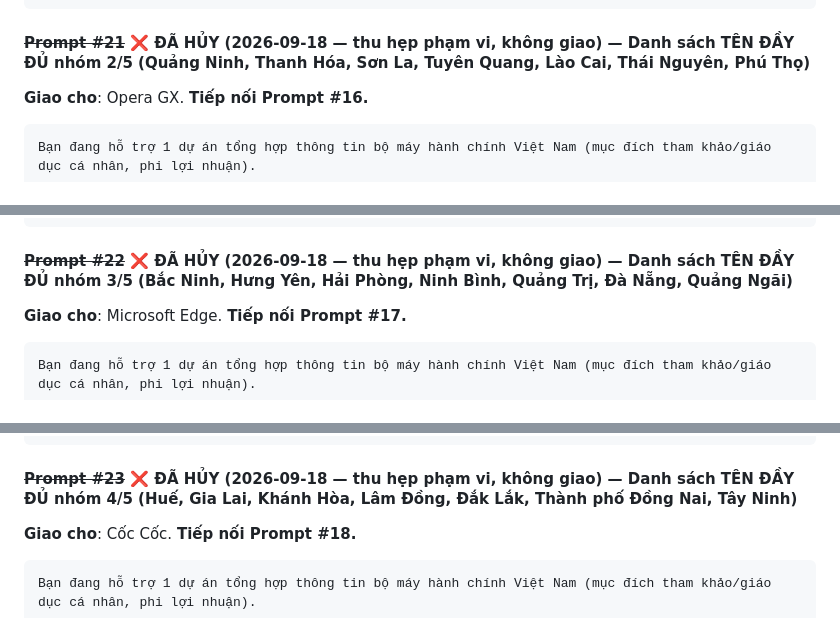
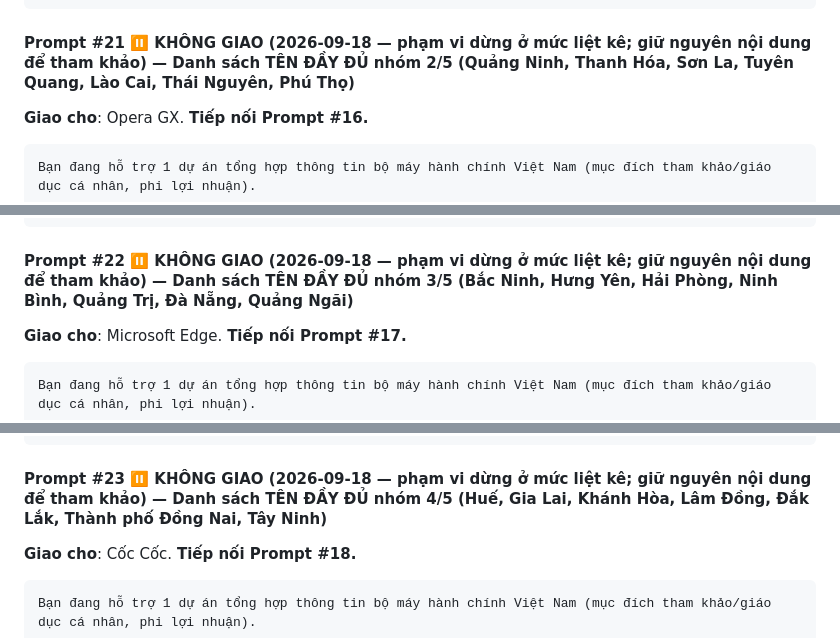
Before and after one commit to haphanhp/sodo-bo-may-hanh-chinh, a Markdown page: Promts-sodobmhc.md, 3 parts joined by grey strips. GitHub-like rendering.

````diff
--- a/Promts-sodobmhc.md
+++ b/Promts-sodobmhc.md
@@ -687,7 +687,7 @@ NHIỆM VỤ: với MỖI tỉnh, tìm và chép lại ĐẦY ĐỦ danh sách t
 YÊU CẦU ĐỊNH DẠNG (bắt buộc): Model dùng: ... / Acc & trình duyệt: ... (bạn tự gán theo quy ước dự án). Với MỖI tỉnh: liệt kê đủ tên (đánh số hoặc xuống dòng từng đơn vị, ghi rõ xã hay phường), + 1 dòng nguồn (link chính xác + ngày truy cập). KHÔNG bịa tên, KHÔNG suy luận/đoán tên. Nếu 1 tỉnh có danh sách QUÁ DÀI để chép hết trong 1 lượt trả lời, CHIA làm nhiều lượt (trả lời tỉnh đó riêng ở tin nhắn tiếp theo trong CÙNG hội thoại này, ghi rõ "tiếp tục tỉnh X") — không bỏ sót, không tóm tắt cho ngắn. Nếu 1 nguồn không liệt kê đủ, thử nguồn khác trước khi bỏ cuộc; nếu vẫn không tìm được đủ tên cho 1 tỉnh cụ thể, ghi rõ "KHÔNG tìm được danh sách đầy đủ, chỉ có: [những gì tìm được]" — không tự chế thêm tên.
 ```
 
-#### ~~Prompt #21~~ ❌ ĐÃ HỦY (2026-09-18 — thu hẹp phạm vi, không giao) — Danh sách TÊN ĐẦY ĐỦ nhóm 2/5 (Quảng Ninh, Thanh Hóa, Sơn La, Tuyên Quang, Lào Cai, Thái Nguyên, Phú Thọ)
+#### Prompt #21 ⏸ KHÔNG GIAO (2026-09-18 — phạm vi dừng ở mức liệt kê; giữ nguyên nội dung để tham khảo) — Danh sách TÊN ĐẦY ĐỦ nhóm 2/5 (Quảng Ninh, Thanh Hóa, Sơn La, Tuyên Quang, Lào Cai, Thái Nguyên, Phú Thọ)
 
 **Giao cho**: Opera GX. **Tiếp nối Prompt #16.**
 
@@ -708,7 +708,7 @@ NHIỆM VỤ: với MỖI tỉnh, tìm và chép lại ĐẦY ĐỦ danh sách t
 YÊU CẦU ĐỊNH DẠNG (bắt buộc): Model dùng: ... / Acc & trình duyệt: ... (bạn tự gán theo quy ước dự án). Với MỖI tỉnh: liệt kê đủ tên (đánh số hoặc xuống dòng từng đơn vị, ghi rõ xã/phường/đặc khu), + 1 dòng nguồn (link chính xác + ngày truy cập). KHÔNG bịa tên, KHÔNG suy luận. Nếu 1 tỉnh có danh sách QUÁ DÀI để chép hết trong 1 lượt trả lời, CHIA làm nhiều lượt (trả lời tỉnh đó riêng ở tin nhắn tiếp theo, ghi rõ "tiếp tục tỉnh X") — không bỏ sót. Nếu không tìm được đủ tên, ghi rõ "KHÔNG tìm được danh sách đầy đủ, chỉ có: [những gì tìm được]".
 ```
 
-#### ~~Prompt #22~~ ❌ ĐÃ HỦY (2026-09-18 — thu hẹp phạm vi, không giao) — Danh sách TÊN ĐẦY ĐỦ nhóm 3/5 (Bắc Ninh, Hưng Yên, Hải Phòng, Ninh Bình, Quảng Trị, Đà Nẵng, Quảng Ngãi)
+#### Prompt #22 ⏸ KHÔNG GIAO (2026-09-18 — phạm vi dừng ở mức liệt kê; giữ nguyên nội dung để tham khảo) — Danh sách TÊN ĐẦY ĐỦ nhóm 3/5 (Bắc Ninh, Hưng Yên, Hải Phòng, Ninh Bình, Quảng Trị, Đà Nẵng, Quảng Ngãi)
 
 **Giao cho**: Microsoft Edge. **Tiếp nối Prompt #17.**
 
@@ -729,7 +729,7 @@ NHIỆM VỤ: với MỖI tỉnh, tìm và chép lại ĐẦY ĐỦ danh sách t
 YÊU CẦU ĐỊNH DẠNG (bắt buộc): Model dùng: ... / Acc & trình duyệt: ... (bạn tự gán theo quy ước dự án). Với MỖI tỉnh: liệt kê đủ tên (đánh số hoặc xuống dòng từng đơn vị, ghi rõ xã/phường), + 1 dòng nguồn (link chính xác + ngày truy cập). KHÔNG bịa tên, KHÔNG suy luận. Nếu 1 tỉnh có danh sách QUÁ DÀI để chép hết trong 1 lượt trả lời, CHIA làm nhiều lượt (ghi rõ "tiếp tục tỉnh X") — không bỏ sót. Nếu không tìm được đủ tên, ghi rõ "KHÔNG tìm được danh sách đầy đủ, chỉ có: [những gì tìm được]".
 ```
 
-#### ~~Prompt #23~~ ❌ ĐÃ HỦY (2026-09-18 — thu hẹp phạm vi, không giao) — Danh sách TÊN ĐẦY ĐỦ nhóm 4/5 (Huế, Gia Lai, Khánh Hòa, Lâm Đồng, Đắk Lắk, Thành phố Đồng Nai, Tây Ninh)
+#### Prompt #23 ⏸ KHÔNG GIAO (2026-09-18 — phạm vi dừng ở mức liệt kê; giữ nguyên nội dung để tham khảo) — Danh sách TÊN ĐẦY ĐỦ nhóm 4/5 (Huế, Gia Lai, Khánh Hòa, Lâm Đồng, Đắk Lắk, Thành phố Đồng Nai, Tây Ninh)
 
 **Giao cho**: Cốc Cốc. **Tiếp nối Prompt #18.**
 
````
Also changed, not shown: other parts of Promts-sodobmhc.md (+8 -8 lines), Claude-sodobmhc.md (+2 -2 lines), Roadmap-sodobmhc.md (+2 -2 lines).
